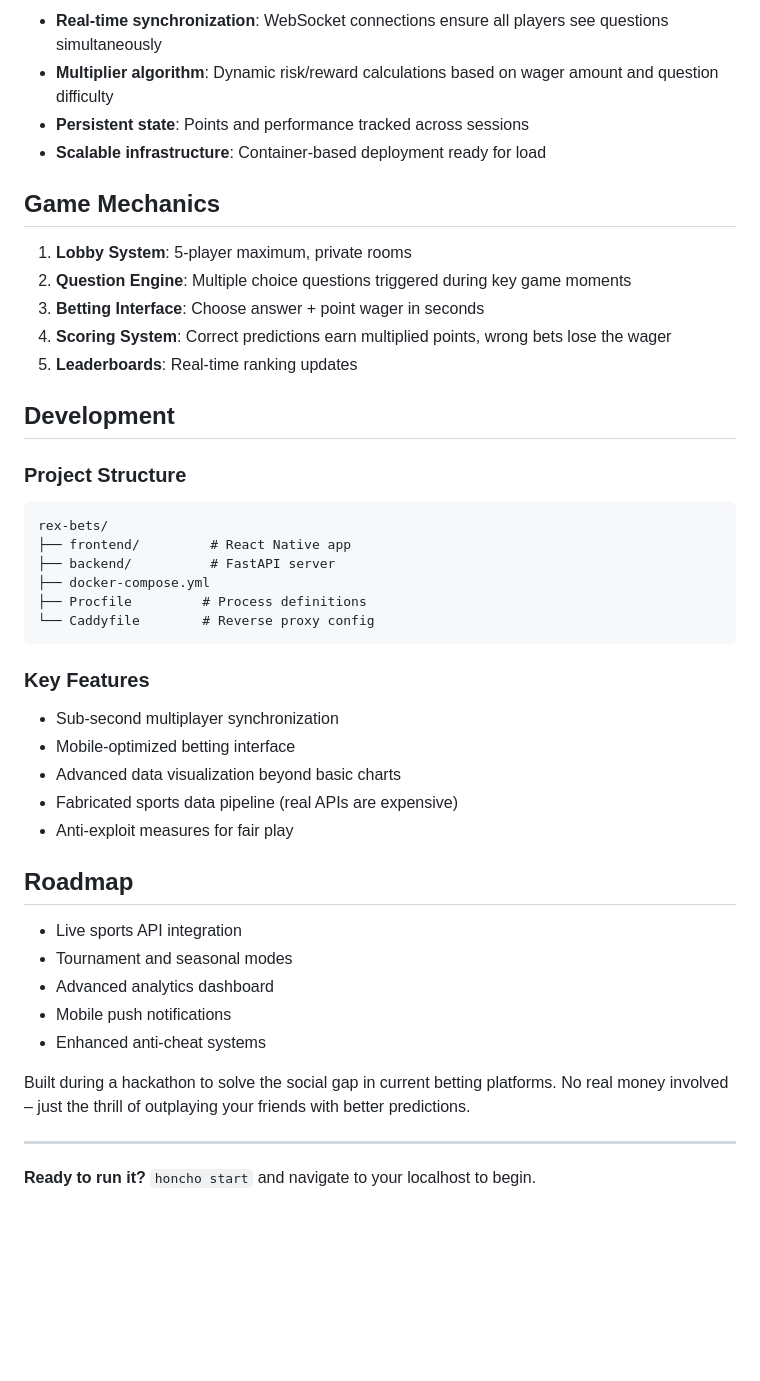
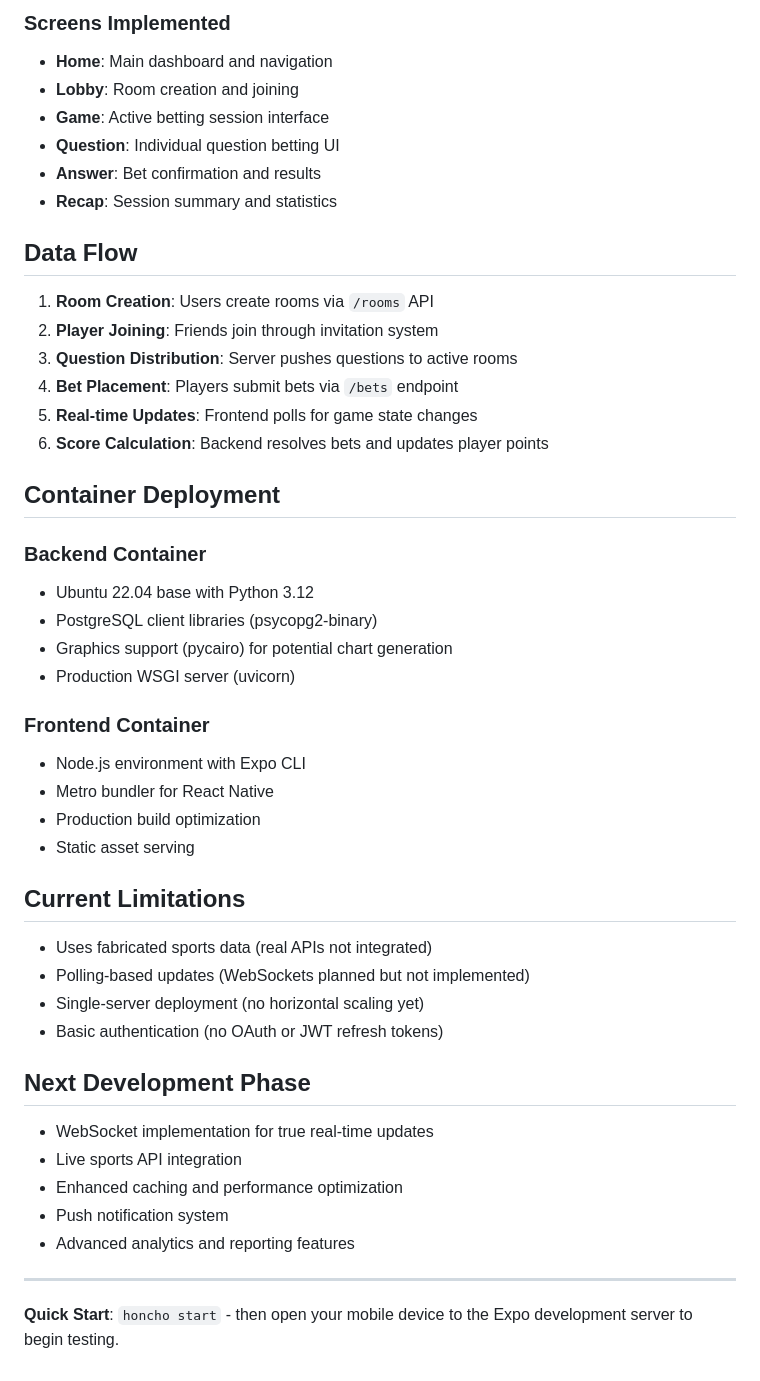
Before and after one commit to id-mustafa/raptor_hfb, a Markdown page: README.md, the part around one of its changes. Drawn GitHub-style; blank space fills up the shorter version.

````diff
--- a/README.md
+++ b/README.md
@@ -34,46 +135,50 @@ The system handles high-frequency betting through:
 
-- **Real-time synchronization**: WebSocket connections ensure all players see questions simultaneously
-- **Multiplier algorithm**: Dynamic risk/reward calculations based on wager amount and question difficulty
-- **Persistent state**: Points and performance tracked across sessions
-- **Scalable infrastructure**: Container-based deployment ready for load
+### Screens Implemented
+- **Home**: Main dashboard and navigation
+- **Lobby**: Room creation and joining
+- **Game**: Active betting session interface
+- **Question**: Individual question betting UI
+- **Answer**: Bet confirmation and results
+- **Recap**: Session summary and statistics
 
-## Game Mechanics
+## Data Flow
 
-1. **Lobby System**: 5-player maximum, private rooms
-2. **Question Engine**: Multiple choice questions triggered during key game moments
-3. **Betting Interface**: Choose answer + point wager in seconds
-4. **Scoring System**: Correct predictions earn multiplied points, wrong bets lose the wager
-5. **Leaderboards**: Real-time ranking updates
+1. **Room Creation**: Users create rooms via `/rooms` API
+2. **Player Joining**: Friends join through invitation system
+3. **Question Distribution**: Server pushes questions to active rooms
+4. **Bet Placement**: Players submit bets via `/bets` endpoint
+5. **Real-time Updates**: Frontend polls for game state changes
+6. **Score Calculation**: Backend resolves bets and updates player points
 
-## Development
+## Container Deployment
 
-### Project Structure
-```
-rex-bets/
-├── frontend/         # React Native app
-├── backend/          # FastAPI server
-├── docker-compose.yml
-├── Procfile         # Process definitions
-└── Caddyfile        # Reverse proxy config
-```
+### Backend Container
+- Ubuntu 22.04 base with Python 3.12
+- PostgreSQL client libraries (psycopg2-binary)
+- Graphics support (pycairo) for potential chart generation
+- Production WSGI server (uvicorn)
 
-### Key Features
-- Sub-second multiplayer synchronization
-- Mobile-optimized betting interface
-- Advanced data visualization beyond basic charts
-- Fabricated sports data pipeline (real APIs are expensive)
-- Anti-exploit measures for fair play
+### Frontend Container
+- Node.js environment with Expo CLI
+- Metro bundler for React Native
+- Production build optimization
+- Static asset serving
 
-## Roadmap
+## Current Limitations
 
+- Uses fabricated sports data (real APIs not integrated)
+- Polling-based updates (WebSockets planned but not implemented)
+- Single-server deployment (no horizontal scaling yet)
+- Basic authentication (no OAuth or JWT refresh tokens)
+
+## Next Development Phase
+
+- WebSocket implementation for true real-time updates
 - Live sports API integration
-- Tournament and seasonal modes
-- Advanced analytics dashboard
-- Mobile push notifications
-- Enhanced anti-cheat systems
-
-Built during a hackathon to solve the social gap in current betting platforms. No real money involved – just the thrill of outplaying your friends with better predictions.
+- Enhanced caching and performance optimization
+- Push notification system
+- Advanced analytics and reporting features
 
 ---
 
-**Ready to run it?** `honcho start` and navigate to your localhost to begin.
+**Quick Start**: `honcho start` - then open your mobile device to the Expo development server to begin testing.
````
Also changed, not shown: other parts of README.md (+121 -20 lines).
